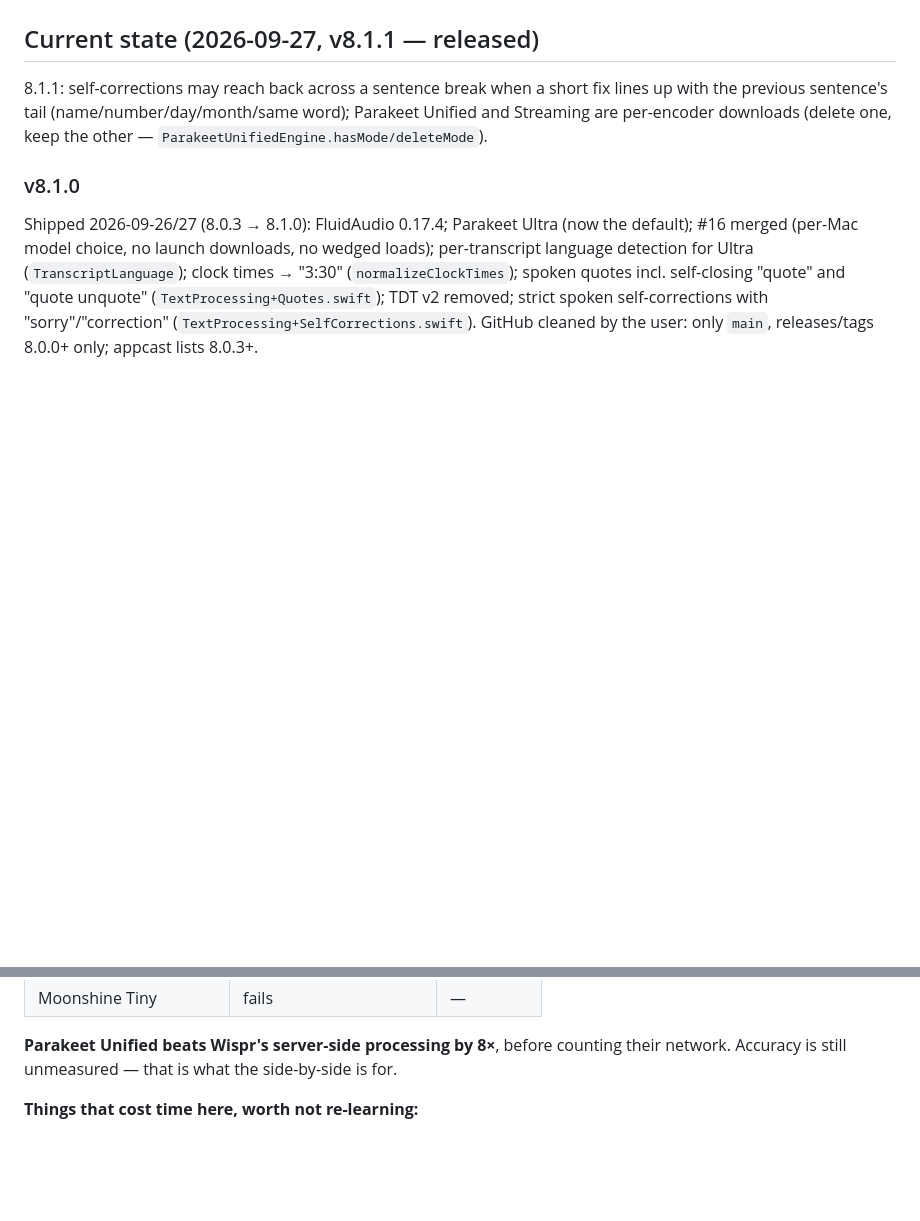
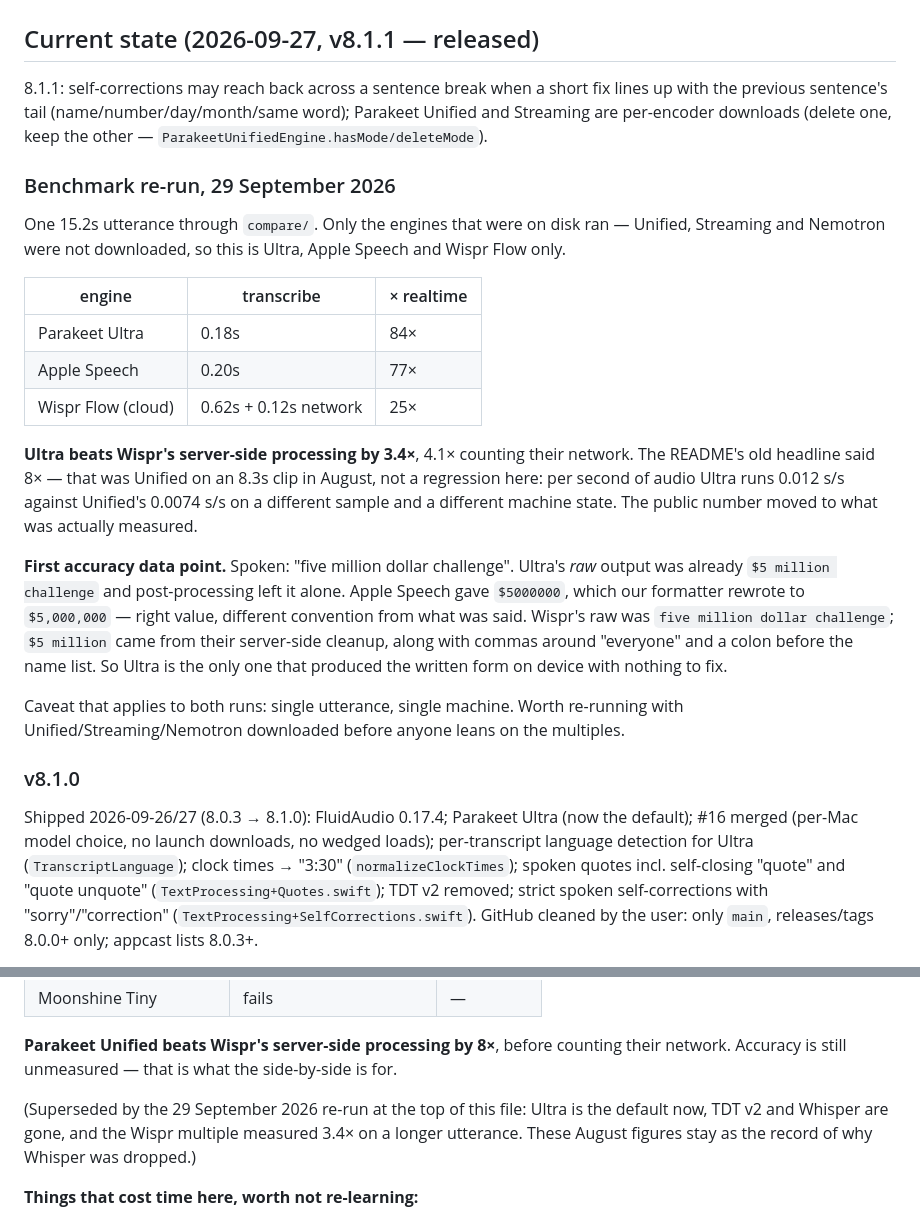
Before and after one commit to Elias1986a/PUSH, a Markdown page: NOTES.md, 2 parts joined by grey strips. GitHub-like rendering; blank space fills up the shorter version.

Commit message:
Re-measure the benchmark on Ultra, and publish what it actually says
The README's figures were from 18 August: Parakeet Unified on an 8.3s clip,
with a Parakeet TDT v2 row for a model that no longer ships and a headline of
"8× faster than Wispr Flow". Ultra has been the default since 8.0.9 and was
absent from the table entirely.

Re-run through `compare/` on one 15.2s utterance:

  Parakeet Ultra       0.18s   84× realtime
  Apple Speech         0.20s   77× realtime
  Wispr Flow (cloud)   0.62s + 0.12s network   25× realtime

So the honest multiple against Wispr is 3.4× on server-side processing, 4.1×
counting their round trip — not 8×. That is not a regression: per second of
audio Ultra runs 0.012 s/s where Unified ran 0.0074 s/s in August, on a
different sample and a different machine state. The old number simply measured
a different thing, and the public claim now matches what was measured.

The August run moves into a collapsed block rather than being deleted: it is
the measurement that retired Whisper and Moonshine, and the README still says
so a few lines above.

Also the first accuracy data the side-by-side has ever produced. Spoken: "five
million dollar challenge". Ultra's *raw* output was already "$5 million
challenge", unchanged by post-processing. Apple Speech returned "$5000000" and
needed our formatter. Wispr's raw was "five million dollar challenge" and
reached "$5 million" only through server-side cleanup. Ultra is the only engine
that produced the written form on device with nothing left to fix.

Unified, Streaming and Nemotron were not on disk for this run, so they have no
row; the caveat block says so rather than leaving a reader to assume they lost.

Co-Authored-By: Claude Opus 5 <noreply@anthropic.com>
Claude-Session: https://claude.ai/code/session_01Uhi57DvHH7Do9dWuF8Gbdv

```diff
--- a/NOTES.md
+++ b/NOTES.md
@@ -6,6 +6,37 @@
 lines up with the previous sentence's tail (name/number/day/month/same word);
 Parakeet Unified and Streaming are per-encoder downloads (delete one, keep the
 other — `ParakeetUnifiedEngine.hasMode/deleteMode`).
+
+### Benchmark re-run, 29 September 2026
+
+One 15.2s utterance through `compare/`. Only the engines that were on disk ran —
+Unified, Streaming and Nemotron were not downloaded, so this is Ultra, Apple
+Speech and Wispr Flow only.
+
+| engine | transcribe | × realtime |
+|---|---|---|
+| Parakeet Ultra | 0.18s | 84× |
+| Apple Speech | 0.20s | 77× |
+| Wispr Flow (cloud) | 0.62s + 0.12s network | 25× |
+
+**Ultra beats Wispr's server-side processing by 3.4×**, 4.1× counting their
+network. The README's old headline said 8× — that was Unified on an 8.3s clip in
+August, not a regression here: per second of audio Ultra runs 0.012 s/s against
+Unified's 0.0074 s/s on a different sample and a different machine state. The
+public number moved to what was actually measured.
+
+**First accuracy data point.** Spoken: "five million dollar challenge". Ultra's
+*raw* output was already `$5 million challenge` and post-processing left it
+alone. Apple Speech gave `$5000000`, which our formatter rewrote to
+`$5,000,000` — right value, different convention from what was said. Wispr's raw
+was `five million dollar challenge`; `$5 million` came from their server-side
+cleanup, along with commas around "everyone" and a colon before the name list.
+So Ultra is the only one that produced the written form on device with nothing
+to fix.
+
+Caveat that applies to both runs: single utterance, single machine. Worth
+re-running with Unified/Streaming/Nemotron downloaded before anyone leans on the
+multiples.
 
 ### v8.1.0
 
@@ -133,6 +164,10 @@ Measured on one 8.3s utterance, all seven engines plus Wispr:
 
 **Parakeet Unified beats Wispr's server-side processing by 8×**, before counting their
 network. Accuracy is still unmeasured — that is what the side-by-side is for.
+
+(Superseded by the 29 September 2026 re-run at the top of this file: Ultra is the
+default now, TDT v2 and Whisper are gone, and the Wispr multiple measured 3.4× on a
+longer utterance. These August figures stay as the record of why Whisper was dropped.)
 
 **Things that cost time here, worth not re-learning:**
 
```
Also changed, not shown: 1 other file.
